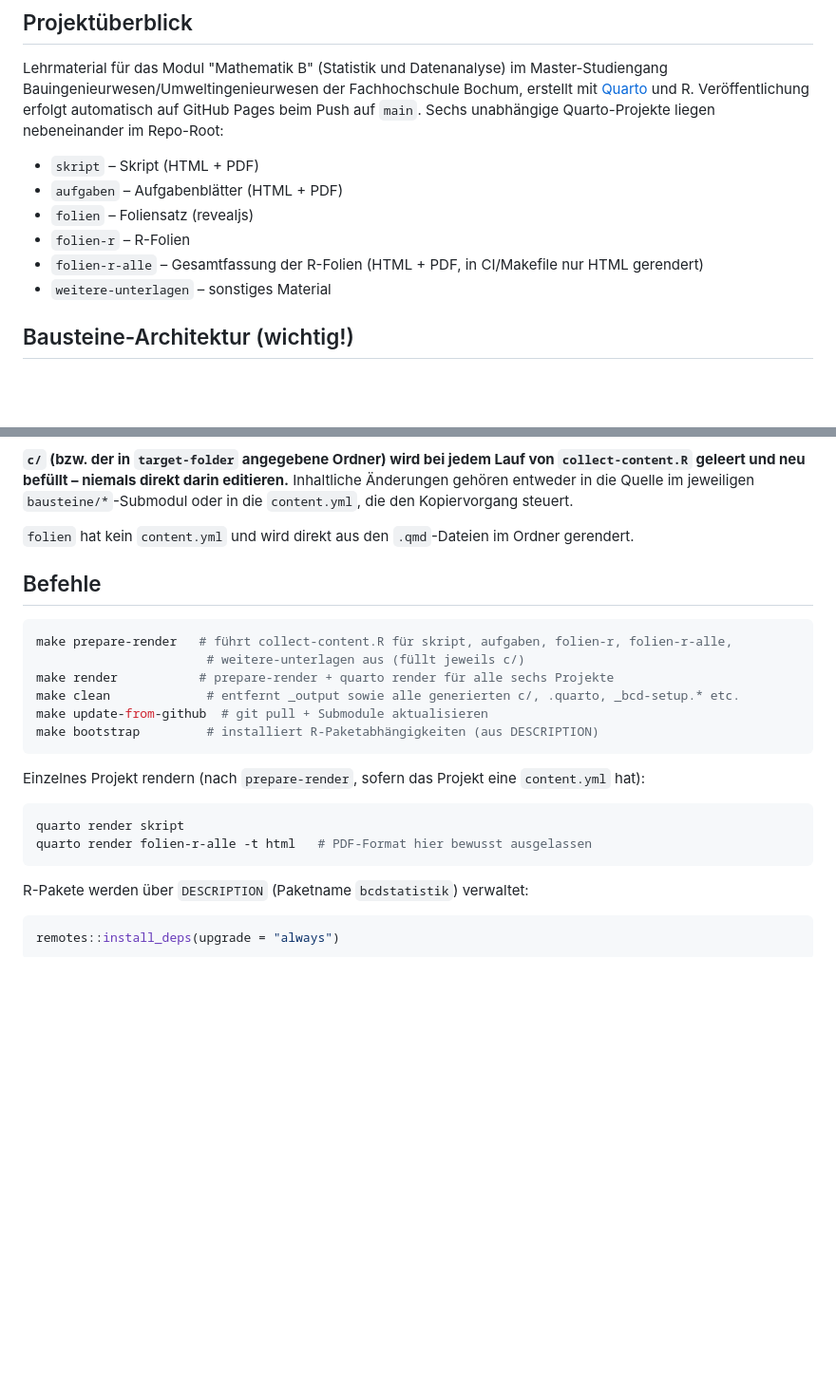
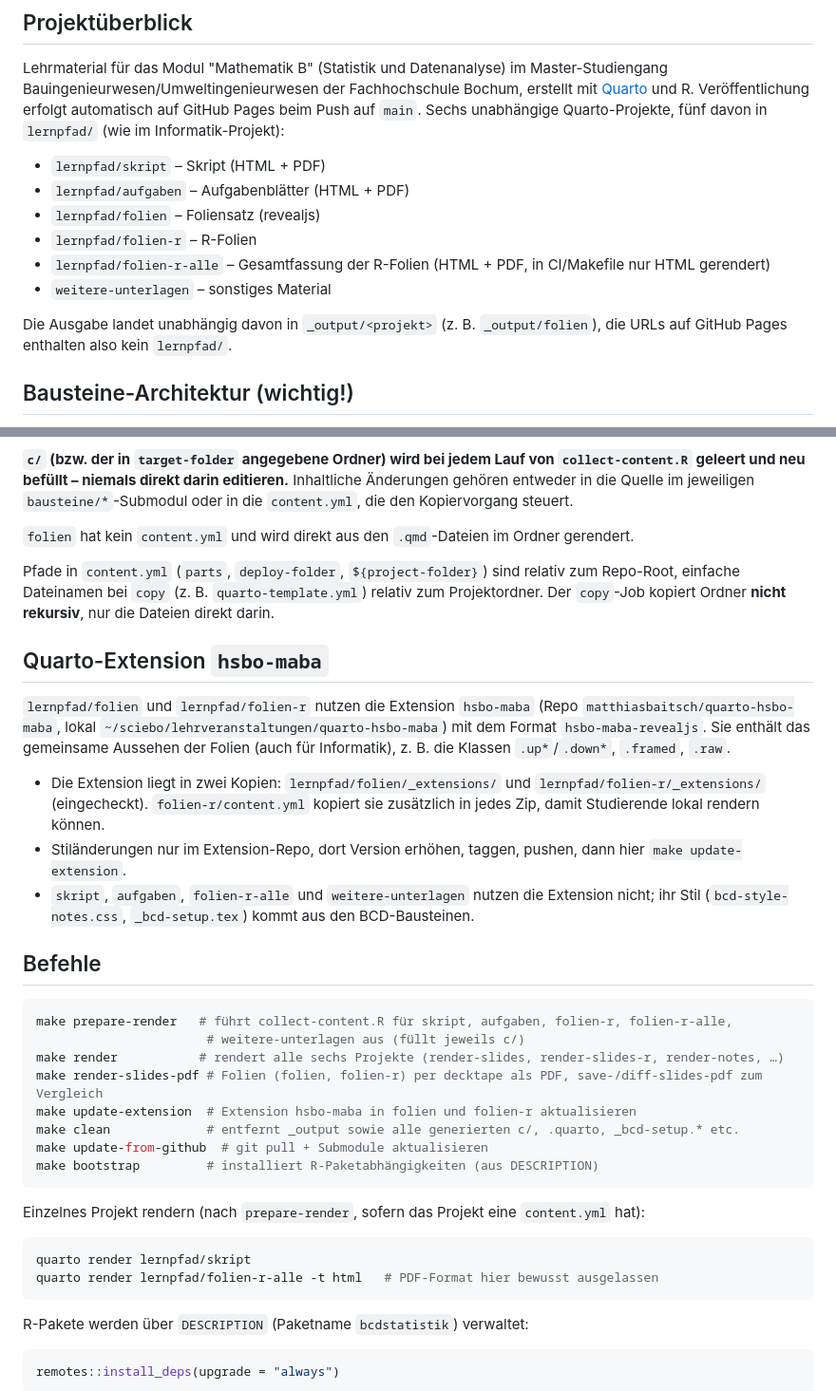
Before and after one commit to bausteine-der-datenanalyse/bcd-modul-bo-mathematik-b, a Markdown page: CLAUDE.md, 2 parts joined by grey strips. Shown at 95% size. GitHub-like rendering; blank space fills up the shorter version.

Commit message:
Dokumentation: lernpfad/, Extension hsbo-maba, todo.md
- CLAUDE.md: neue Ordnerstruktur, Abschnitt zur Extension, neue
  Make-Targets, Hinweise zu Pfaden in content.yml
- todo.md für offene Kleinigkeiten (LaTeX, Tabellenabstände)
- todo-quarto-extension.md: Stand aktualisiert

Co-Authored-By: Claude Opus 5.5 <noreply@anthropic.com>

````diff
--- a/CLAUDE.md
+++ b/CLAUDE.md
@@ -7,14 +7,17 @@ This file provides guidance to Claude Code (claude.ai/code) when working with co
 Lehrmaterial für das Modul "Mathematik B" (Statistik und Datenanalyse) im Master-Studiengang
 Bauingenieurwesen/Umweltingenieurwesen der Fachhochschule Bochum, erstellt mit
 [Quarto](https://quarto.org/) und R. Veröffentlichung erfolgt automatisch auf GitHub Pages beim Push
-auf `main`. Sechs unabhängige Quarto-Projekte liegen nebeneinander im Repo-Root:
+auf `main`. Sechs unabhängige Quarto-Projekte, fünf davon in `lernpfad/` (wie im Informatik-Projekt):
 
-- `skript` – Skript (HTML + PDF)
-- `aufgaben` – Aufgabenblätter (HTML + PDF)
-- `folien` – Foliensatz (revealjs)
-- `folien-r` – R-Folien
-- `folien-r-alle` – Gesamtfassung der R-Folien (HTML + PDF, in CI/Makefile nur HTML gerendert)
+- `lernpfad/skript` – Skript (HTML + PDF)
+- `lernpfad/aufgaben` – Aufgabenblätter (HTML + PDF)
+- `lernpfad/folien` – Foliensatz (revealjs)
+- `lernpfad/folien-r` – R-Folien
+- `lernpfad/folien-r-alle` – Gesamtfassung der R-Folien (HTML + PDF, in CI/Makefile nur HTML gerendert)
 - `weitere-unterlagen` – sonstiges Material
+
+Die Ausgabe landet unabhängig davon in `_output/<projekt>` (z. B. `_output/folien`), die URLs auf GitHub
+Pages enthalten also kein `lernpfad/`.
 
 ## Bausteine-Architektur (wichtig!)
 
@@ -34,12 +37,32 @@ den Bausteine-Repos in einen lokalen Zielordner, standardmäßig `c/` (siehe `ta
 
 `folien` hat kein `content.yml` und wird direkt aus den `.qmd`-Dateien im Ordner gerendert.
 
+Pfade in `content.yml` (`parts`, `deploy-folder`, `${project-folder}`) sind relativ zum Repo-Root, einfache
+Dateinamen bei `copy` (z. B. `quarto-template.yml`) relativ zum Projektordner. Der `copy`-Job kopiert Ordner
+**nicht rekursiv**, nur die Dateien direkt darin.
+
+## Quarto-Extension `hsbo-maba`
+
+`lernpfad/folien` und `lernpfad/folien-r` nutzen die Extension `hsbo-maba` (Repo
+`matthiasbaitsch/quarto-hsbo-maba`, lokal `~/sciebo/lehrveranstaltungen/quarto-hsbo-maba`) mit dem Format
+`hsbo-maba-revealjs`. Sie enthält das gemeinsame Aussehen der Folien (auch für Informatik), z. B. die Klassen
+`.up*`/`.down*`, `.framed`, `.raw`.
+
+- Die Extension liegt in zwei Kopien: `lernpfad/folien/_extensions/` und `lernpfad/folien-r/_extensions/`
+  (eingecheckt). `folien-r/content.yml` kopiert sie zusätzlich in jedes Zip, damit Studierende lokal rendern
+  können.
+- Stiländerungen nur im Extension-Repo, dort Version erhöhen, taggen, pushen, dann hier `make update-extension`.
+- `skript`, `aufgaben`, `folien-r-alle` und `weitere-unterlagen` nutzen die Extension nicht; ihr Stil
+  (`bcd-style-notes.css`, `_bcd-setup.tex`) kommt aus den BCD-Bausteinen.
+
 ## Befehle
 
 ```bash
 make prepare-render   # führt collect-content.R für skript, aufgaben, folien-r, folien-r-alle,
                        # weitere-unterlagen aus (füllt jeweils c/)
-make render           # prepare-render + quarto render für alle sechs Projekte
+make render           # rendert alle sechs Projekte (render-slides, render-slides-r, render-notes, …)
+make render-slides-pdf # Folien (folien, folien-r) per decktape als PDF, save-/diff-slides-pdf zum Vergleich
+make update-extension  # Extension hsbo-maba in folien und folien-r aktualisieren
 make clean             # entfernt _output sowie alle generierten c/, .quarto, _bcd-setup.* etc.
 make update-from-github  # git pull + Submodule aktualisieren
 make bootstrap         # installiert R-Paketabhängigkeiten (aus DESCRIPTION)
@@ -48,8 +71,8 @@ make bootstrap         # installiert R-Paketabhängigkeiten (aus DESCRIPTION)
 Einzelnes Projekt rendern (nach `prepare-render`, sofern das Projekt eine `content.yml` hat):
 
 ```bash
-quarto render skript
-quarto render folien-r-alle -t html   # PDF-Format hier bewusst ausgelassen
+quarto render lernpfad/skript
+quarto render lernpfad/folien-r-alle -t html   # PDF-Format hier bewusst ausgelassen
 ```
 
 R-Pakete werden über `DESCRIPTION` (Paketname `bcdstatistik`) verwaltet:
````
Also changed, not shown: todo-quarto-extension.md (+8 -6 lines), todo.md (added, +9 -0 lines).
